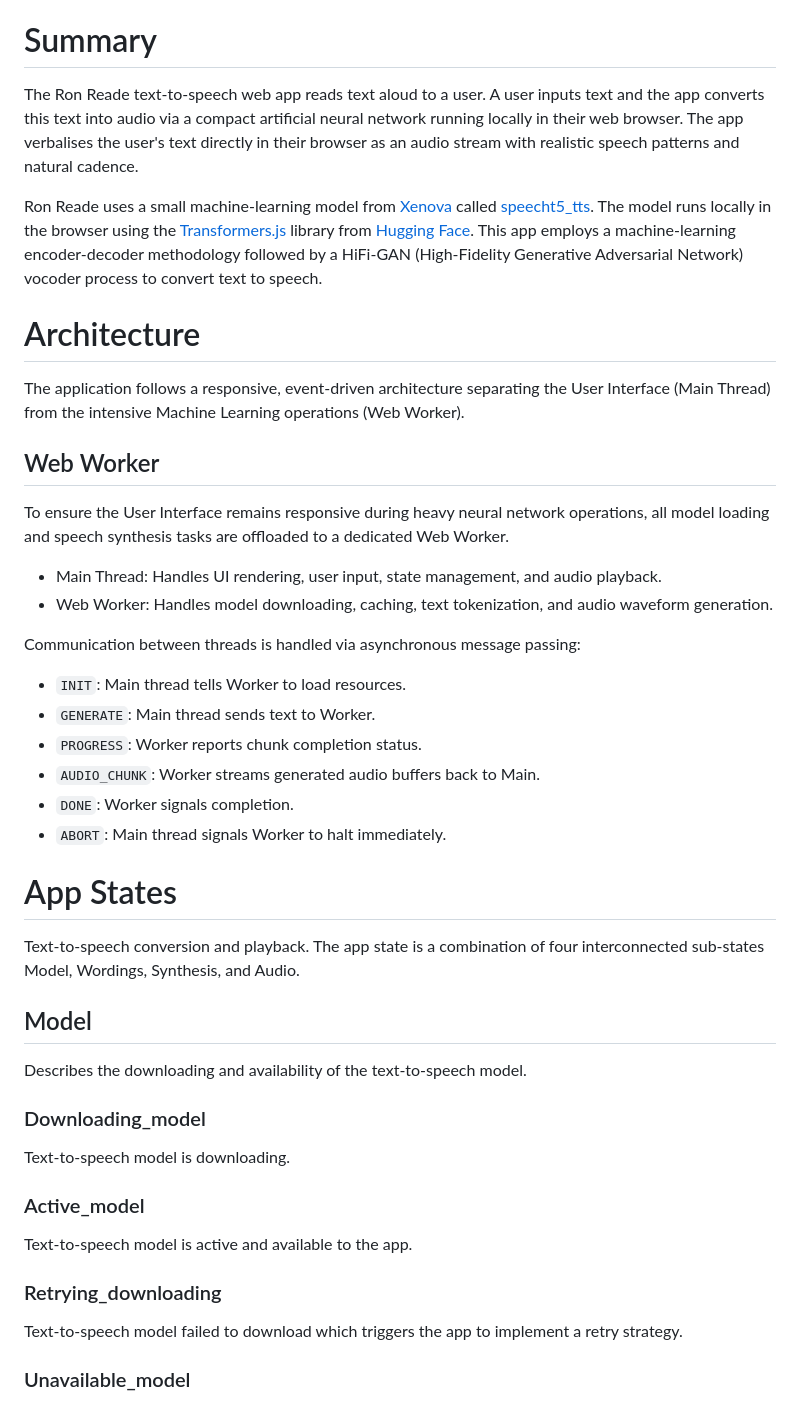
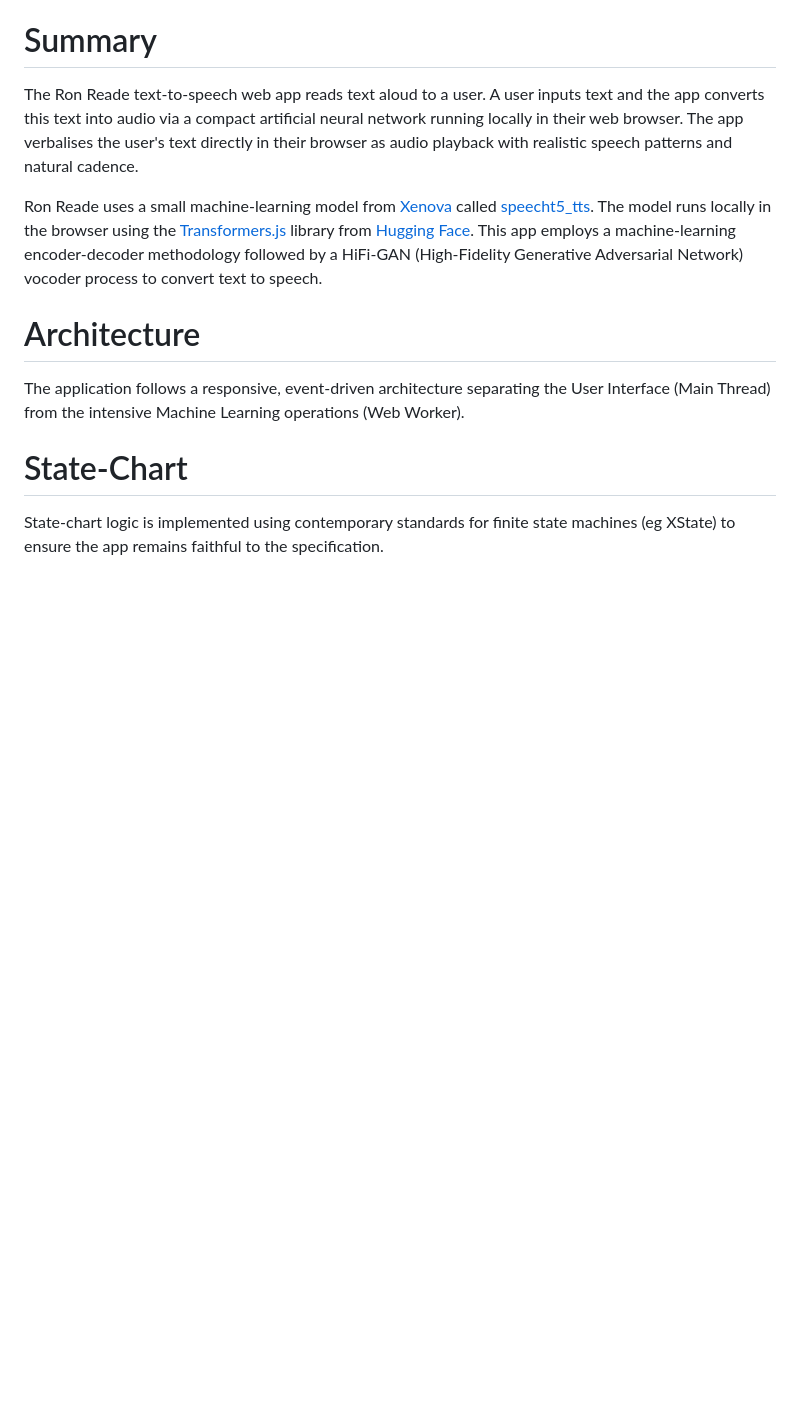
Before and after one commit to martinmphil/ron_reade, a Markdown page: docs/design.md, the part around one of its changes. Drawn GitHub-style; blank space fills up the shorter version.

```diff
--- a/docs/design.md
+++ b/docs/design.md
@@ -3,37 +3,13 @@ Realistic Text-To-Speech in a browser with local neural networks.
 🖹🡒🗣
 
 # Summary
-The Ron Reade text-to-speech web app reads text aloud to a user. A user inputs text and the app converts this text into audio via a compact artificial neural network running locally in their web browser. The app verbalises the user's text directly in their browser as an audio stream with realistic speech patterns and natural cadence.
+The Ron Reade text-to-speech web app reads text aloud to a user. A user inputs text and the app converts this text into audio via a compact artificial neural network running locally in their web browser. The app verbalises the user's text directly in their browser as audio playback with realistic speech patterns and natural cadence.
 
 Ron Reade uses a small machine-learning model from [Xenova](https://github.com/xenova) called [speecht5_tts](https://huggingface.co/Xenova/speecht5_tts). The model runs locally in the browser using the [Transformers.js](https://github.com/huggingface/transformers.js) library from [Hugging Face](https://huggingface.co/). This app employs a machine-learning encoder-decoder methodology followed by a HiFi-GAN (High-Fidelity Generative Adversarial Network) vocoder process to convert text to speech.
 
 # Architecture
 The application follows a responsive, event-driven architecture separating the User Interface (Main Thread) from the intensive Machine Learning operations (Web Worker).
 
-## Web Worker
-To ensure the User Interface remains responsive during heavy neural network operations, all model loading and speech synthesis tasks are offloaded to a dedicated Web Worker.
-- Main Thread: Handles UI rendering, user input, state management, and audio playback.
-- Web Worker: Handles model downloading, caching, text tokenization, and audio waveform generation.
+# State-Chart
+State-chart logic is implemented using contemporary standards for finite state machines (eg XState) to ensure the app remains faithful to the specification.
 
-Communication between threads is handled via asynchronous message passing:
-- `INIT`: Main thread tells Worker to load resources.
-- `GENERATE`: Main thread sends text to Worker.
-- `PROGRESS`: Worker reports chunk completion status.
-- `AUDIO_CHUNK`: Worker streams generated audio buffers back to Main.
-- `DONE`: Worker signals completion.
-- `ABORT`: Main thread signals Worker to halt immediately.
-
-# App States
-Text-to-speech conversion and playback.
-The app state is a combination of four interconnected sub-states Model, Wordings, Synthesis, and Audio.
-
-## Model
-Describes the downloading and availability of the text-to-speech model.
-### Downloading_model
-Text-to-speech model is downloading.
-### Active_model
-Text-to-speech model is active and available to the app.
-### Retrying_downloading
-Text-to-speech model failed to download which triggers the app to implement a retry strategy.
-### Unavailable_model
-
```
Also changed, not shown: other parts of docs/design.md (+24 -57 lines).
